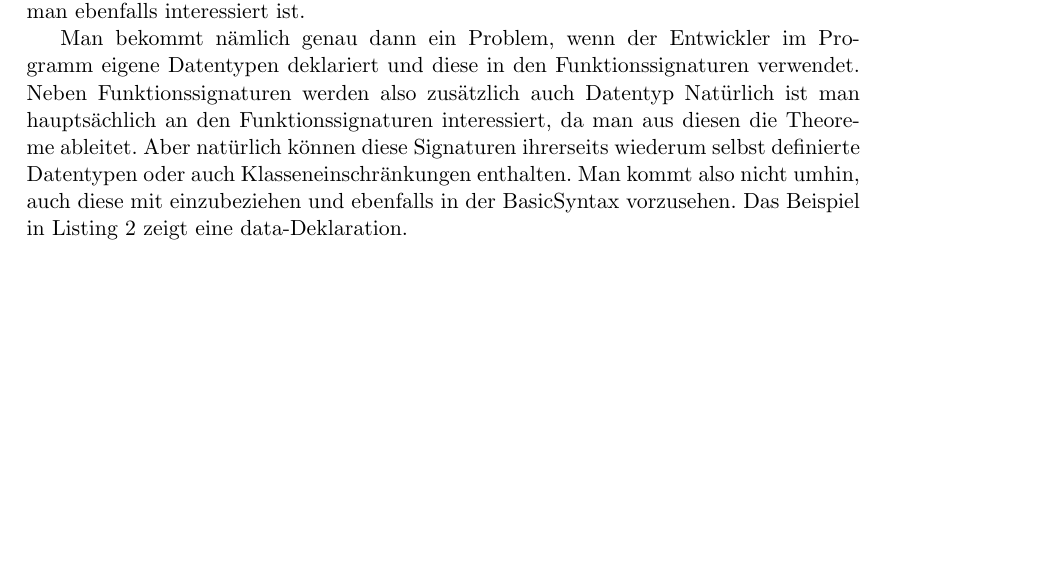
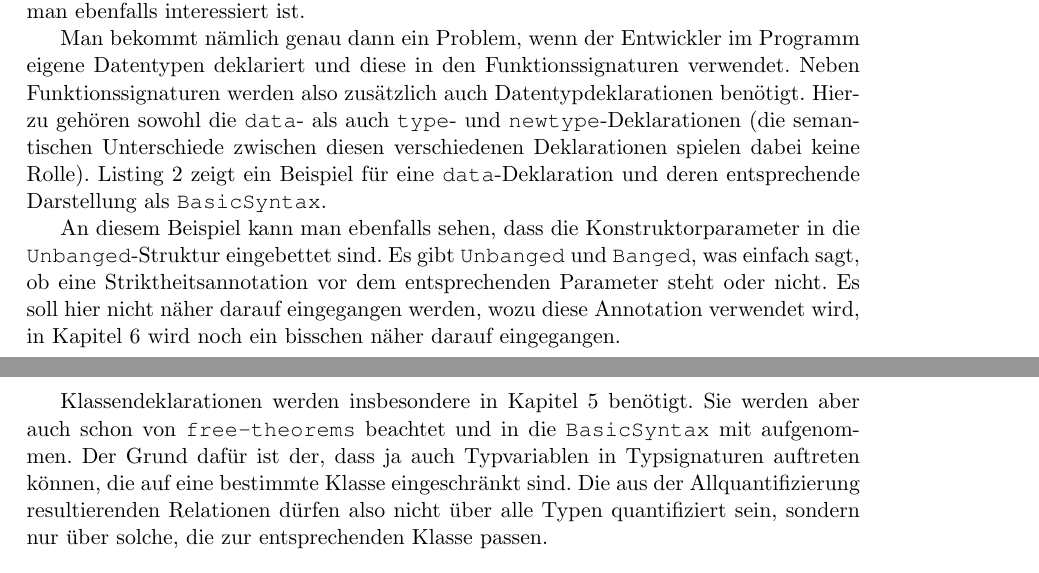
Before and after one commit to ichistmeinname/free-theorems, a LaTeX document (tex/masterarbeit.tex, which reads tex/4-free-theorems.tex): part of page 17 of 23 before the commit and two parts of pages 17 and 18 of 23 after it, the two joined at a grey line, cut so that both start at the same text, the shorter picture padded with empty space. Compiled offline with pdfLaTeX.

Commit message:
tex: masterarbeit weitergeschrieben.

```diff
--- a/tex/4-free-theorems.tex
+++ b/tex/4-free-theorems.tex
@@ -99,10 +99,25 @@ als Typsignaturen verzichten kann und der Rest des Programms irrelevant ist. Wä
 also die jeweiligen Funktionsrümpfe, zutrifft, gibt es dennoch andere Deklarationen, an denen man ebenfalls interessiert ist.
 
 Man bekommt nämlich genau dann ein Problem, wenn der Entwickler im Programm eigene Datentypen deklariert und diese in
-den Funktionssignaturen verwendet. Neben Funktionssignaturen werden also zusätzlich auch Datentyp
-Natürlich ist man hauptsächlich an den Funktionssignaturen interessiert, da man aus diesen die Theoreme ableitet. Aber natürlich können diese Signaturen ihrerseits wiederum
-selbst definierte Datentypen oder auch Klasseneinschränkungen enthalten. Man kommt also nicht umhin, auch diese mit einzubeziehen und ebenfalls in der BasicSyntax vorzusehen.
-Das Beispiel in Listing \ref{lst:ast-data} zeigt eine data-Deklaration.
+den Funktionssignaturen verwendet. Neben Funktionssignaturen werden also zusätzlich auch Datentypdeklarationen benötigt.
+Hierzu gehören sowohl die \texttt{data}- als auch \texttt{type}- und \texttt{newtype}-Deklarationen (die semantischen Unterschiede
+zwischen diesen verschiedenen Deklarationen spielen dabei keine Rolle). Listing \ref{lst:ast-data} zeigt ein Beispiel für eine
+\texttt{data}-Deklaration und deren entsprechende Darstellung als \texttt{BasicSyntax}.
+
+An diesem Beispiel kann man ebenfalls sehen, dass die Konstruktorparameter in die \texttt{Unbanged}-Struktur eingebettet sind.
+Es gibt \texttt{Unbanged} und \texttt{Banged}, was einfach sagt, ob eine Striktheitsannotation vor dem entsprechenden
+Parameter steht oder nicht. Es soll hier nicht näher darauf eingegangen werden, wozu diese Annotation verwendet wird, in
+Kapitel \ref{sec:striktheit-und-rekursion} wird noch ein bisschen näher darauf eingegangen.
+
+Klassendeklarationen werden insbesondere in Kapitel \ref{sec:erweiterung-um-typklassen} benötigt. Sie werden aber auch schon
+von \texttt{free-theorems} beachtet und in die \texttt{BasicSyntax} mit aufgenommen. Der Grund dafür ist der, dass ja auch
+Typvariablen in Typsignaturen auftreten können, die auf eine bestimmte Klasse eingeschränkt sind. Die aus der Allquantifizierung
+resultierenden Relationen dürfen also nicht über alle Typen quantifiziert sein, sondern nur über solche, die zur entsprechenden
+Klasse passen.
+
+%Natürlich ist man hauptsächlich an den Funktionssignaturen interessiert, da man aus diesen die Theoreme ableitet. Aber natürlich können diese Signaturen ihrerseits wiederum
+%selbst definierte Datentypen oder auch Klasseneinschränkungen enthalten. Man kommt also nicht umhin, auch diese mit einzubeziehen und ebenfalls in der BasicSyntax vorzusehen.
+%Das Beispiel in Listing \ref{lst:ast-data} zeigt eine data-Deklaration.
 
 \begin{listing}[ht]
 \inputminted[tabsize=2]{haskell}{ast2.hs}
```
Also changed, not shown: tex/3-freie-theoreme.tex (+7 -0 lines), tex/5-erweiterung-um-typklassen.tex (+2 -2 lines), tex/6-striktheit-und-rekursion.tex (+2 -0 lines).
